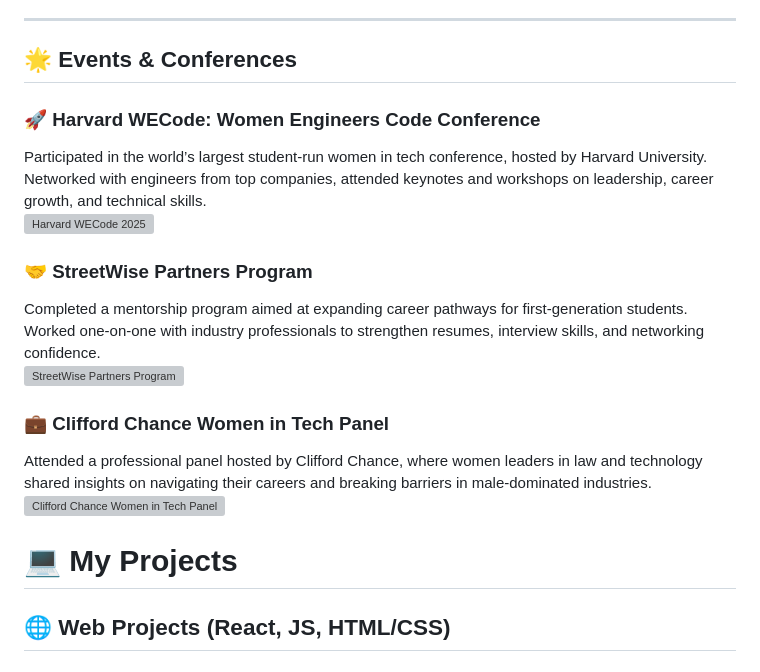
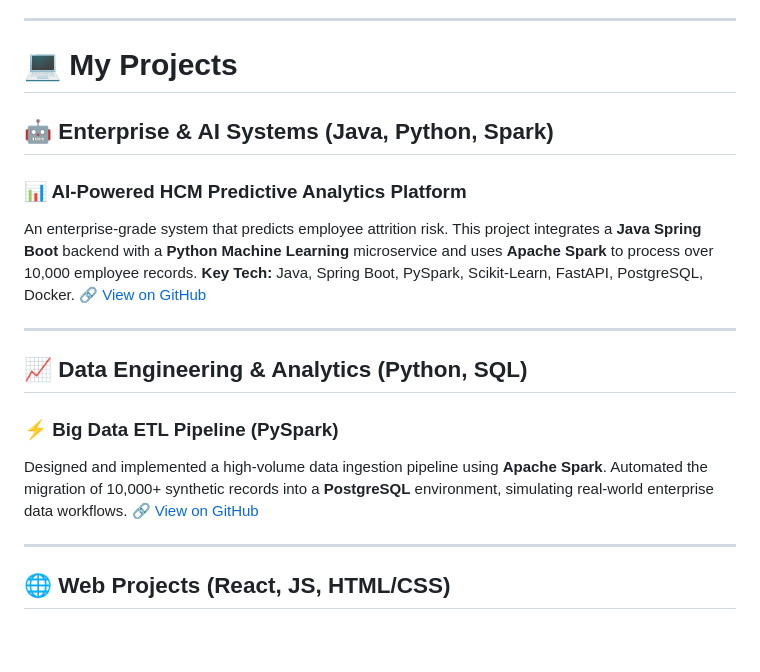
Before and after one commit to yineirya/yineirya, a Markdown page: readme.md, the part around the change. GitHub-like rendering; blank space fills up the shorter version; grey boxes are pictures that could not be loaded.

```diff
--- a/readme.md
+++ b/readme.md
@@ -14,21 +14,25 @@ I serve as the Secretary of Women in Tech, where I help lead initiatives that em
 
 ---
 
-## 🌟 Events & Conferences
+# 💻 My Projects
 
-### 🚀 Harvard WECode: Women Engineers Code Conference
-Participated in the world’s largest student-run women in tech conference, hosted by Harvard University. Networked with engineers from top companies, attended keynotes and workshops on leadership, career growth, and technical skills.
-<img width="60%" alt="Harvard WECode 2025" src="wecode2025.png" />
+## 🤖 Enterprise & AI Systems (Java, Python, Spark)
 
-### 🤝 StreetWise Partners Program
-Completed a mentorship program aimed at expanding career pathways for first-generation students. Worked one-on-one with industry professionals to strengthen resumes, interview skills, and networking confidence.
-<img width="60%" alt="StreetWise Partners Program" src="streetwise.png" />
+### 📊 AI-Powered HCM Predictive Analytics Platform
+An enterprise-grade system that predicts employee attrition risk. This project integrates a **Java Spring Boot** backend with a **Python Machine Learning** microservice and uses **Apache Spark** to process over 10,000 employee records.
+**Key Tech:** Java, Spring Boot, PySpark, Scikit-Learn, FastAPI, PostgreSQL, Docker.
+🔗 [View on GitHub](https://github.com/yineirya/AI-HCM-Platform)
 
-### 💼 Clifford Chance Women in Tech Panel
-Attended a professional panel hosted by Clifford Chance, where women leaders in law and technology shared insights on navigating their careers and breaking barriers in male-dominated industries.
-<img width="60%" alt="Clifford Chance Women in Tech Panel" src="cliffordchance.jpg" />
+---
 
-# 💻 My Projects
+## 📈 Data Engineering & Analytics (Python, SQL)
+
+### ⚡ Big Data ETL Pipeline (PySpark)
+Designed and implemented a high-volume data ingestion pipeline using **Apache Spark**. Automated the migration of 10,000+ synthetic records into a **PostgreSQL** environment, simulating real-world enterprise data workflows.
+🔗 [View on GitHub](https://github.com/yineirya/ai-strategy-engine)
+
+---
+
 ## 🌐 Web Projects (React, JS, HTML/CSS)
 
 ### 🗺️ Full-Stack Country Database
```
